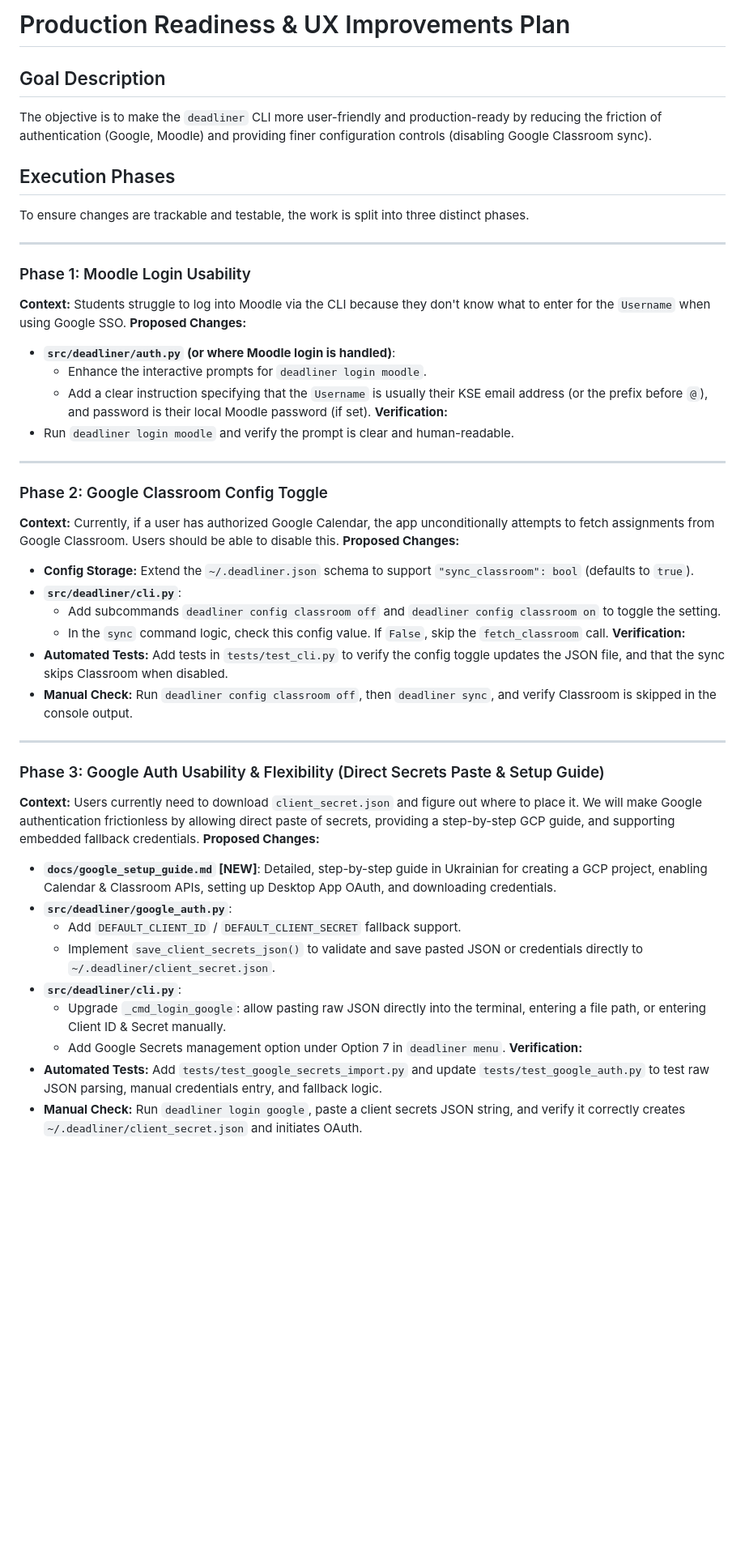
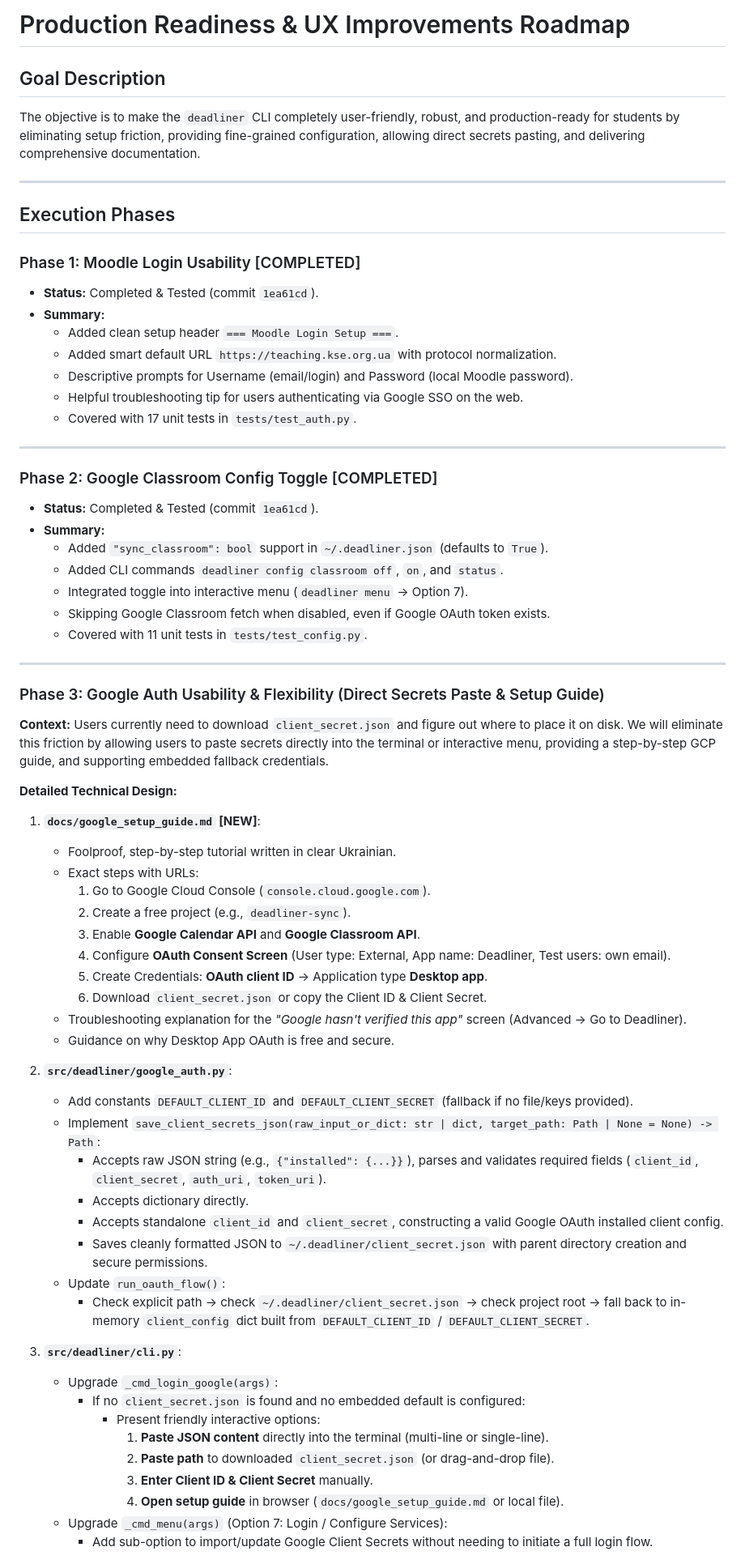
Before and after one commit to vkatsel/deadliner, a Markdown page: docs/production_readiness_plan.md, the part around one of its changes. Shown at 81% size. Drawn GitHub-style; blank space fills up the shorter version.

Commit message:
docs: fully elaborate Phase 3 and Phase 4 in production readiness roadmap

```diff
--- a/docs/production_readiness_plan.md
+++ b/docs/production_readiness_plan.md
@@ -1,48 +1,68 @@
-# Production Readiness & UX Improvements Plan
+# Production Readiness & UX Improvements Roadmap
 
 ## Goal Description
-The objective is to make the `deadliner` CLI more user-friendly and production-ready by reducing the friction of authentication (Google, Moodle) and providing finer configuration controls (disabling Google Classroom sync).
+The objective is to make the `deadliner` CLI completely user-friendly, robust, and production-ready for students by eliminating setup friction, providing fine-grained configuration, allowing direct secrets pasting, and delivering comprehensive documentation.
+
+---
 
 ## Execution Phases
 
-To ensure changes are trackable and testable, the work is split into three distinct phases.
+### Phase 1: Moodle Login Usability [COMPLETED]
+- **Status:** Completed & Tested (commit `1ea61cd`).
+- **Summary:**
+  - Added clean setup header `=== Moodle Login Setup ===`.
+  - Added smart default URL `https://teaching.kse.org.ua` with protocol normalization.
+  - Descriptive prompts for Username (email/login) and Password (local Moodle password).
+  - Helpful troubleshooting tip for users authenticating via Google SSO on the web.
+  - Covered with 17 unit tests in `tests/test_auth.py`.
 
 ---
 
-### Phase 1: Moodle Login Usability
-**Context:** Students struggle to log into Moodle via the CLI because they don't know what to enter for the `Username` when using Google SSO.
-**Proposed Changes:**
-- **`src/deadliner/auth.py` (or where Moodle login is handled)**:
-  - Enhance the interactive prompts for `deadliner login moodle`.
-  - Add a clear instruction specifying that the `Username` is usually their KSE email address (or the prefix before `@`), and password is their local Moodle password (if set).
-**Verification:**
-- Run `deadliner login moodle` and verify the prompt is clear and human-readable.
-
----
-
-### Phase 2: Google Classroom Config Toggle
-**Context:** Currently, if a user has authorized Google Calendar, the app unconditionally attempts to fetch assignments from Google Classroom. Users should be able to disable this.
-**Proposed Changes:**
-- **Config Storage:** Extend the `~/.deadliner.json` schema to support `"sync_classroom": bool` (defaults to `true`).
-- **`src/deadliner/cli.py`**:
-  - Add subcommands `deadliner config classroom off` and `deadliner config classroom on` to toggle the setting.
-  - In the `sync` command logic, check this config value. If `False`, skip the `fetch_classroom` call.
-**Verification:**
-- **Automated Tests:** Add tests in `tests/test_cli.py` to verify the config toggle updates the JSON file, and that the sync skips Classroom when disabled.
-- **Manual Check:** Run `deadliner config classroom off`, then `deadliner sync`, and verify Classroom is skipped in the console output.
+### Phase 2: Google Classroom Config Toggle [COMPLETED]
+- **Status:** Completed & Tested (commit `1ea61cd`).
+- **Summary:**
+  - Added `"sync_classroom": bool` support in `~/.deadliner.json` (defaults to `True`).
+  - Added CLI commands `deadliner config classroom off`, `on`, and `status`.
+  - Integrated toggle into interactive menu (`deadliner menu` -> Option 7).
+  - Skipping Google Classroom fetch when disabled, even if Google OAuth token exists.
+  - Covered with 11 unit tests in `tests/test_config.py`.
 
 ---
 
 ### Phase 3: Google Auth Usability & Flexibility (Direct Secrets Paste & Setup Guide)
-**Context:** Users currently need to download `client_secret.json` and figure out where to place it. We will make Google authentication frictionless by allowing direct paste of secrets, providing a step-by-step GCP guide, and supporting embedded fallback credentials.
-**Proposed Changes:**
-- **`docs/google_setup_guide.md` [NEW]**: Detailed, step-by-step guide in Ukrainian for creating a GCP project, enabling Calendar & Classroom APIs, setting up Desktop App OAuth, and downloading credentials.
-- **`src/deadliner/google_auth.py`**:
-  - Add `DEFAULT_CLIENT_ID` / `DEFAULT_CLIENT_SECRET` fallback support.
-  - Implement `save_client_secrets_json()` to validate and save pasted JSON or credentials directly to `~/.deadliner/client_secret.json`.
-- **`src/deadliner/cli.py`**:
-  - Upgrade `_cmd_login_google`: allow pasting raw JSON directly into the terminal, entering a file path, or entering Client ID & Secret manually.
-  - Add Google Secrets management option under Option 7 in `deadliner menu`.
-**Verification:**
-- **Automated Tests:** Add `tests/test_google_secrets_import.py` and update `tests/test_google_auth.py` to test raw JSON parsing, manual credentials entry, and fallback logic.
-- **Manual Check:** Run `deadliner login google`, paste a client secrets JSON string, and verify it correctly creates `~/.deadliner/client_secret.json` and initiates OAuth.
+**Context:** Users currently need to download `client_secret.json` and figure out where to place it on disk. We will eliminate this friction by allowing users to paste secrets directly into the terminal or interactive menu, providing a step-by-step GCP guide, and supporting embedded fallback credentials.
+
+**Detailed Technical Design:**
+1. **`docs/google_setup_guide.md` [NEW]**:
+   - Foolproof, step-by-step tutorial written in clear Ukrainian.
+   - Exact steps with URLs:
+     1. Go to Google Cloud Console (`console.cloud.google.com`).
+     2. Create a free project (e.g., `deadliner-sync`).
+     3. Enable **Google Calendar API** and **Google Classroom API**.
+     4. Configure **OAuth Consent Screen** (User type: External, App name: Deadliner, Test users: own email).
+     5. Create Credentials: **OAuth client ID** -> Application type **Desktop app**.
+     6. Download `client_secret.json` or copy the Client ID & Client Secret.
+   - Troubleshooting explanation for the *"Google hasn't verified this app"* screen (Advanced -> Go to Deadliner).
+   - Guidance on why Desktop App OAuth is free and secure.
+
+2. **`src/deadliner/google_auth.py`**:
+   - Add constants `DEFAULT_CLIENT_ID` and `DEFAULT_CLIENT_SECRET` (fallback if no file/keys provided).
+   - Implement `save_client_secrets_json(raw_input_or_dict: str | dict, target_path: Path | None = None) -> Path`:
+     - Accepts raw JSON string (e.g., `{"installed": {...}}`), parses and validates required fields (`client_id`, `client_secret`, `auth_uri`, `token_uri`).
+     - Accepts dictionary directly.
+     - Accepts standalone `client_id` and `client_secret`, constructing a valid Google OAuth installed client config.
+     - Saves cleanly formatted JSON to `~/.deadliner/client_secret.json` with parent directory creation and secure permissions.
+   - Update `run_oauth_flow()`:
+     - Check explicit path -> check `~/.deadliner/client_secret.json` -> check project root -> fall back to in-memory `client_config` dict built from `DEFAULT_CLIENT_ID` / `DEFAULT_CLIENT_SECRET`.
+
+3. **`src/deadliner/cli.py`**:
+   - Upgrade `_cmd_login_google(args)`:
+     - If no `client_secret.json` is found and no embedded default is configured:
+       - Present friendly interactive options:
+         1. **Paste JSON content** directly into the terminal (multi-line or single-line).
+         2. **Paste path** to downloaded `client_secret.json` (or drag-and-drop file).
+         3. **Enter Client ID & Client Secret** manually.
+         4. **Open setup guide** in browser (`docs/google_setup_guide.md` or local file).
+   - Upgrade `_cmd_menu(args)` (Option 7: Login / Configure Services):
+     - Add sub-option to import/update Google Client Secrets without needing to initiate a full login flow.
+
```
Also changed, not shown: other parts of docs/production_readiness_plan.md (+40 -14 lines).
